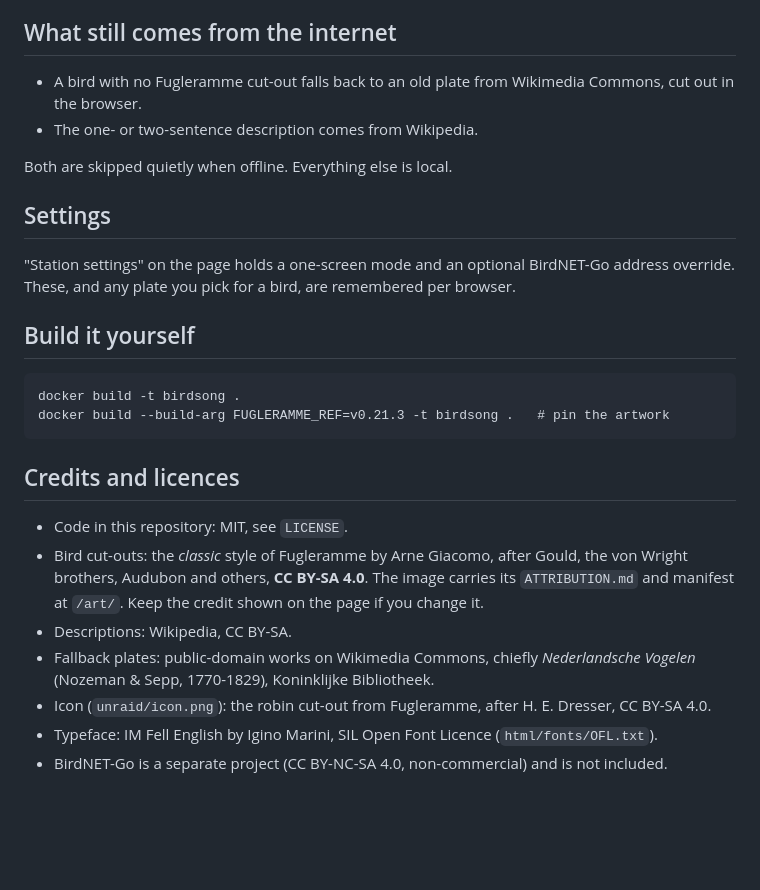
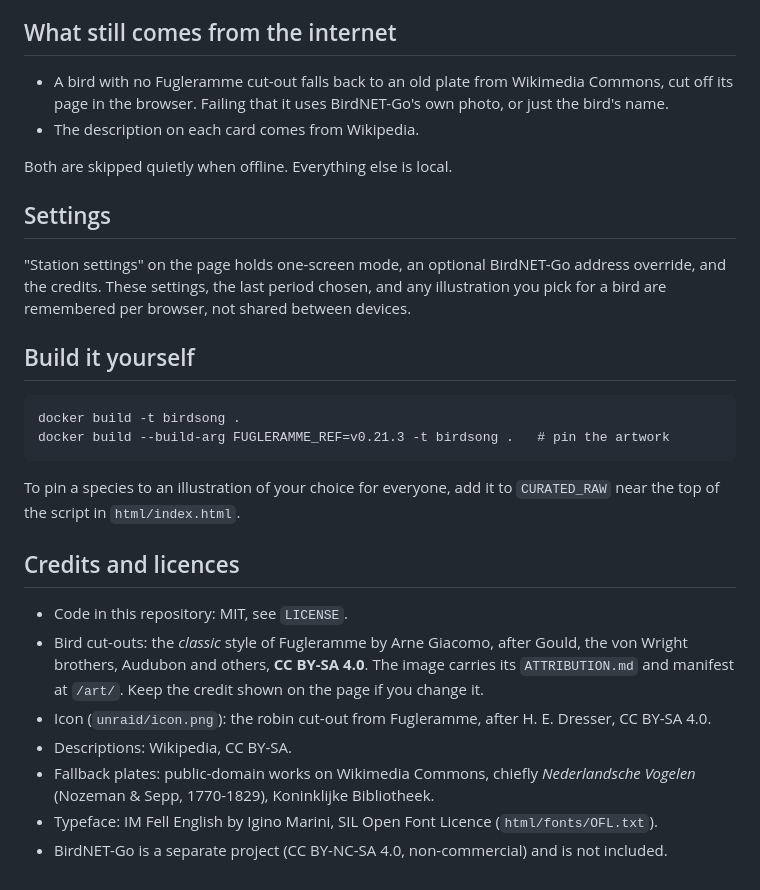
Before and after one commit to dopeytree/birdsong, a Markdown page: README.md, the part around one of its changes. Drawn GitHub-style; blank space fills up the shorter version.

```diff
--- a/README.md
+++ b/README.md
@@ -43,21 +70,26 @@ arrives: update the container as you would any other.
 ## What still comes from the internet
 
 - A bird with no Fugleramme cut-out falls back to an old plate from
-  Wikimedia Commons, cut out in the browser.
-- The one- or two-sentence description comes from Wikipedia.
+  Wikimedia Commons, cut off its page in the browser. Failing that it
+  uses BirdNET-Go's own photo, or just the bird's name.
+- The description on each card comes from Wikipedia.
 
 Both are skipped quietly when offline. Everything else is local.
 
 ## Settings
 
-"Station settings" on the page holds a one-screen mode and an optional
-BirdNET-Go address override. These, and any plate you pick for a bird,
-are remembered per browser.
+"Station settings" on the page holds one-screen mode, an optional
+BirdNET-Go address override, and the credits. These settings, the last
+period chosen, and any illustration you pick for a bird are remembered
+per browser, not shared between devices.
 
 ## Build it yourself
 
     docker build -t birdsong .
     docker build --build-arg FUGLERAMME_REF=v0.21.3 -t birdsong .   # pin the artwork
+
+To pin a species to an illustration of your choice for everyone, add it
+to `CURATED_RAW` near the top of the script in `html/index.html`.
 
 ## Credits and licences
 
@@ -66,11 +98,11 @@ are remembered per browser.
   after Gould, the von Wright brothers, Audubon and others,
   **CC BY-SA 4.0**. The image carries its `ATTRIBUTION.md` and manifest
   at `/art/`. Keep the credit shown on the page if you change it.
+- Icon (`unraid/icon.png`): the robin cut-out from Fugleramme, after
+  H. E. Dresser, CC BY-SA 4.0.
 - Descriptions: Wikipedia, CC BY-SA.
 - Fallback plates: public-domain works on Wikimedia Commons, chiefly
   *Nederlandsche Vogelen* (Nozeman & Sepp, 1770-1829), Koninklijke Bibliotheek.
-- Icon (`unraid/icon.png`): the robin cut-out from Fugleramme, after
-  H. E. Dresser, CC BY-SA 4.0.
 - Typeface: IM Fell English by Igino Marini, SIL Open Font Licence
   (`html/fonts/OFL.txt`).
 - BirdNET-Go is a separate project (CC BY-NC-SA 4.0, non-commercial) and
```
Also changed, not shown: other parts of README.md (+36 -9 lines), docs/screenshot.jpg (added), 1 other file.
